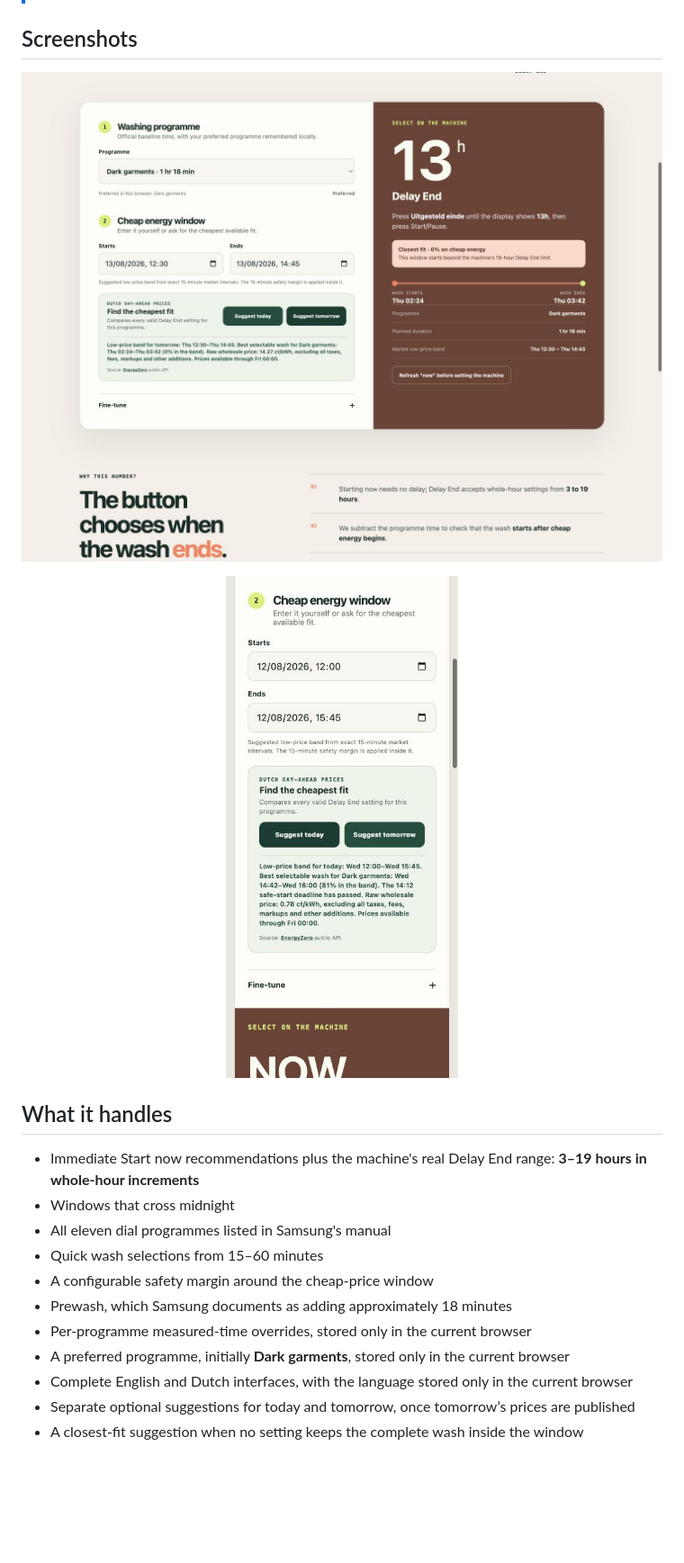
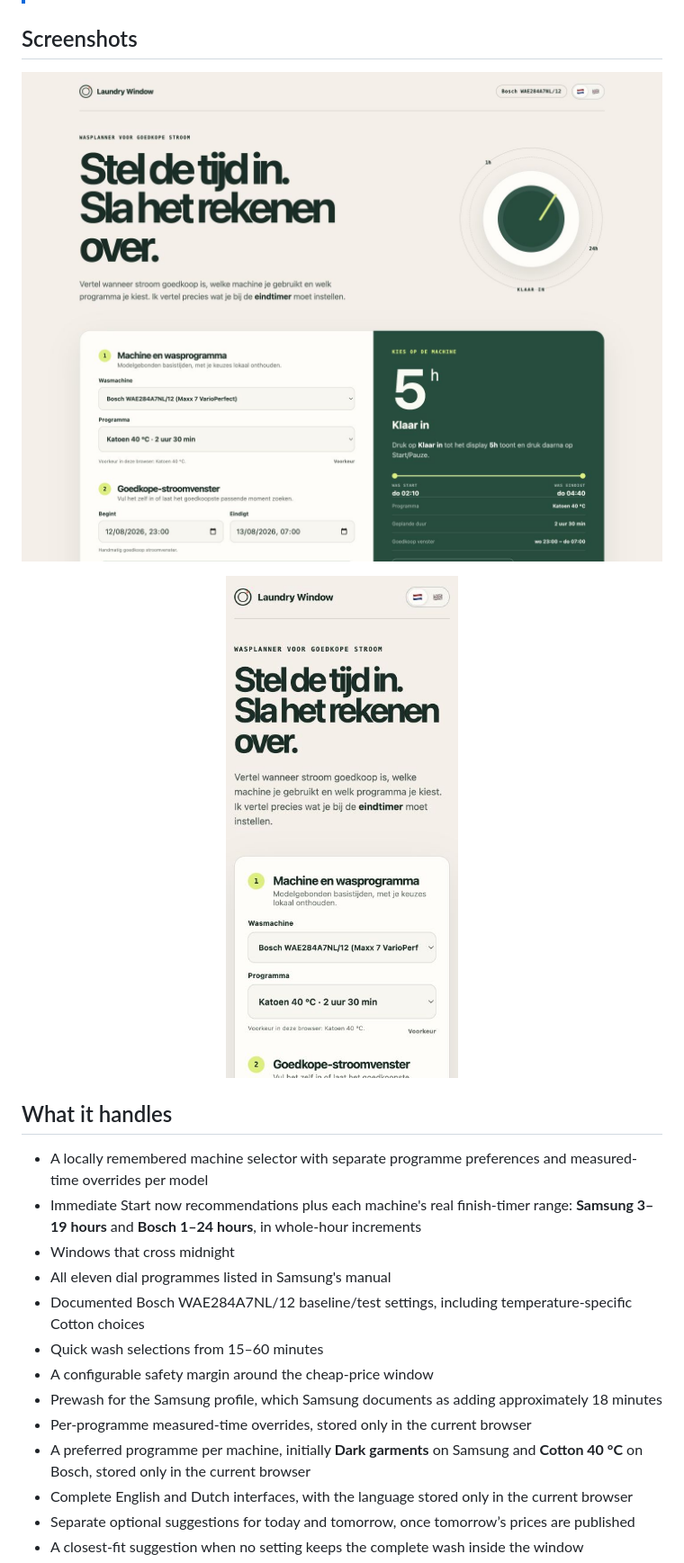
Before and after one commit to roelsroels/laundry-window, a Markdown page: README.md, the part around one of its changes. Shown at 90% size. GitHub-like rendering; pictures changed too: screenshots/laundry-window-desktop.png, screenshots/laundry-window-mobile.png; blank space fills up the shorter version.

```diff
--- a/README.md
+++ b/README.md
@@ -19,14 +19,16 @@ The calculator runs entirely in the browser. It has no analytics, cookies, serve
 
 ## What it handles
 
-- Immediate Start now recommendations plus the machine's real Delay End range: **3–19 hours in whole-hour increments**
+- A locally remembered machine selector with separate programme preferences and measured-time overrides per model
+- Immediate Start now recommendations plus each machine's real finish-timer range: **Samsung 3–19 hours** and **Bosch 1–24 hours**, in whole-hour increments
 - Windows that cross midnight
 - All eleven dial programmes listed in Samsung's manual
+- Documented Bosch WAE284A7NL/12 baseline/test settings, including temperature-specific Cotton choices
 - Quick wash selections from 15–60 minutes
 - A configurable safety margin around the cheap-price window
-- Prewash, which Samsung documents as adding approximately 18 minutes
+- Prewash for the Samsung profile, which Samsung documents as adding approximately 18 minutes
 - Per-programme measured-time overrides, stored only in the current browser
-- A preferred programme, initially **Dark garments**, stored only in the current browser
+- A preferred programme per machine, initially **Dark garments** on Samsung and **Cotton 40 °C** on Bosch, stored only in the current browser
 - Complete English and Dutch interfaces, with the language stored only in the current browser
 - Separate optional suggestions for today and tomorrow, once tomorrow’s prices are published
 - A closest-fit suggestion when no setting keeps the complete wash inside the window
```
Also changed, not shown: other parts of README.md (+28 -8 lines), docs/SOURCES.md (+30 -3 lines), 6 other files.
